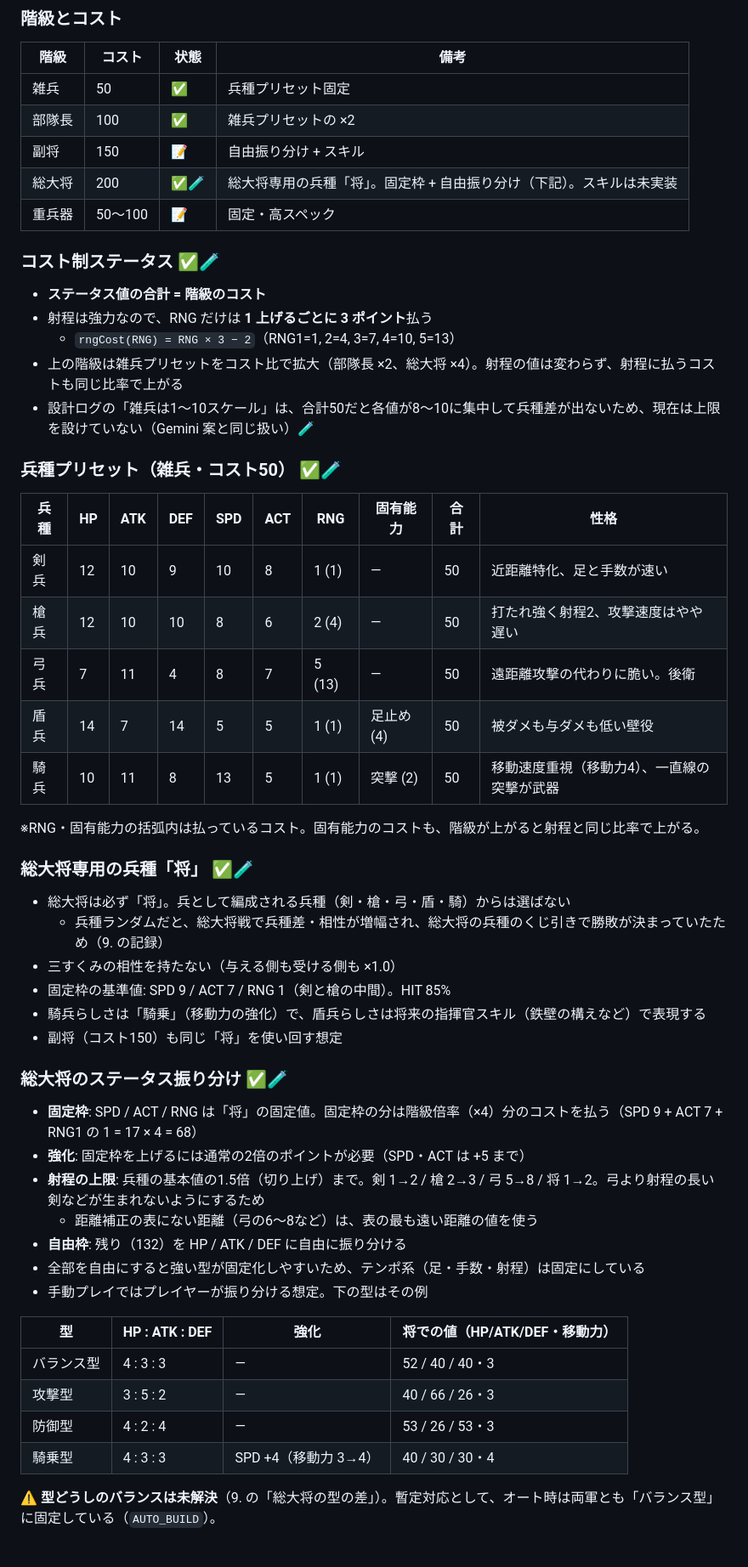
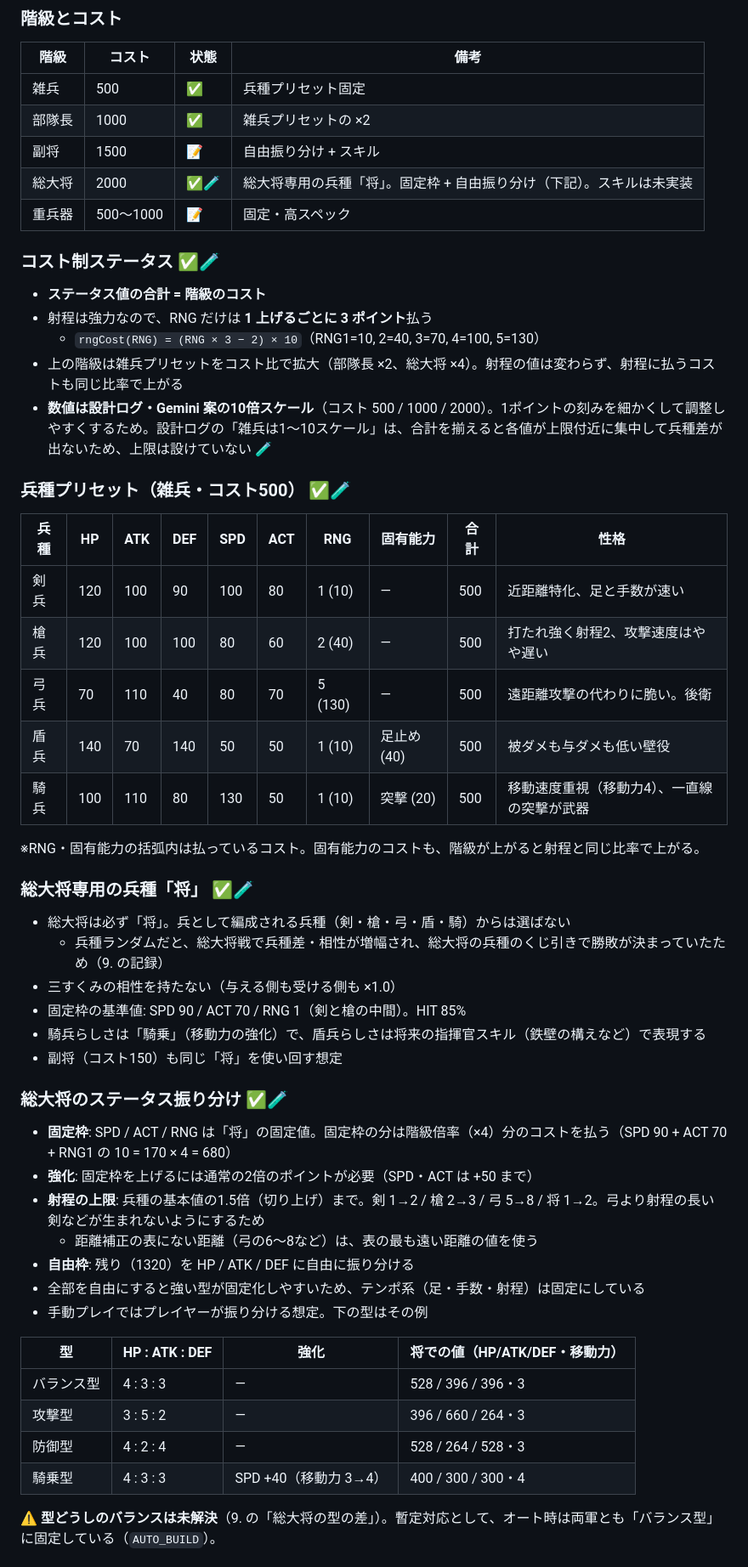
Before and after one commit to izayoisinya/dice-game, a Markdown page: docs/design.md, the part around one of its changes. Shown at 85% size. Rendered like a GitHub page.

Commit message:
設計書を10倍スケールの数値に更新し、総大将のコストと逆転率の記録を追加
Co-Authored-By: Claude Opus 5.5 <noreply@anthropic.com>
Claude-Session: https://claude.ai/code/session_01TqbHapgrbjfNyF5VZHo27N

```diff
--- a/docs/design.md
+++ b/docs/design.md
@@ -59,28 +59,28 @@
 
 | 階級 | コスト | 状態 | 備考 |
 |---|---|---|---|
-| 雑兵 | 50 | ✅ | 兵種プリセット固定 |
-| 部隊長 | 100 | ✅ | 雑兵プリセットの ×2 |
-| 副将 | 150 | 📝 | 自由振り分け + スキル |
-| 総大将 | 200 | ✅🧪 | 総大将専用の兵種「将」。固定枠 + 自由振り分け（下記）。スキルは未実装 |
-| 重兵器 | 50〜100 | 📝 | 固定・高スペック |
+| 雑兵 | 500 | ✅ | 兵種プリセット固定 |
+| 部隊長 | 1000 | ✅ | 雑兵プリセットの ×2 |
+| 副将 | 1500 | 📝 | 自由振り分け + スキル |
+| 総大将 | 2000 | ✅🧪 | 総大将専用の兵種「将」。固定枠 + 自由振り分け（下記）。スキルは未実装 |
+| 重兵器 | 500〜1000 | 📝 | 固定・高スペック |
 
 ### コスト制ステータス ✅🧪
 - **ステータス値の合計 = 階級のコスト**
 - 射程は強力なので、RNG だけは **1 上げるごとに 3 ポイント**払う
-  - `rngCost(RNG) = RNG × 3 − 2`（RNG1=1, 2=4, 3=7, 4=10, 5=13）
+  - `rngCost(RNG) = (RNG × 3 − 2) × 10`（RNG1=10, 2=40, 3=70, 4=100, 5=130）
 - 上の階級は雑兵プリセットをコスト比で拡大（部隊長 ×2、総大将 ×4）。射程の値は変わらず、射程に払うコストも同じ比率で上がる
-- 設計ログの「雑兵は1〜10スケール」は、合計50だと各値が8〜10に集中して兵種差が出ないため、現在は上限を設けていない（Gemini 案と同じ扱い）🧪
+- **数値は設計ログ・Gemini 案の10倍スケール**（コスト 500 / 1000 / 2000）。1ポイントの刻みを細かくして調整しやすくするため。設計ログの「雑兵は1〜10スケール」は、合計を揃えると各値が上限付近に集中して兵種差が出ないため、上限は設けていない 🧪
 
-### 兵種プリセット（雑兵・コスト50） ✅🧪
+### 兵種プリセット（雑兵・コスト500） ✅🧪
 
 | 兵種 | HP | ATK | DEF | SPD | ACT | RNG | 固有能力 | 合計 | 性格 |
 |---|---|---|---|---|---|---|---|---|---|
-| 剣兵 | 12 | 10 | 9 | 10 | 8 | 1 (1) | — | 50 | 近距離特化、足と手数が速い |
-| 槍兵 | 12 | 10 | 10 | 8 | 6 | 2 (4) | — | 50 | 打たれ強く射程2、攻撃速度はやや遅い |
-| 弓兵 | 7 | 11 | 4 | 8 | 7 | 5 (13) | — | 50 | 遠距離攻撃の代わりに脆い。後衛 |
-| 盾兵 | 14 | 7 | 14 | 5 | 5 | 1 (1) | 足止め (4) | 50 | 被ダメも与ダメも低い壁役 |
-| 騎兵 | 10 | 11 | 8 | 13 | 5 | 1 (1) | 突撃 (2) | 50 | 移動速度重視（移動力4）、一直線の突撃が武器 |
+| 剣兵 | 120 | 100 | 90 | 100 | 80 | 1 (10) | — | 500 | 近距離特化、足と手数が速い |
+| 槍兵 | 120 | 100 | 100 | 80 | 60 | 2 (40) | — | 500 | 打たれ強く射程2、攻撃速度はやや遅い |
+| 弓兵 | 70 | 110 | 40 | 80 | 70 | 5 (130) | — | 500 | 遠距離攻撃の代わりに脆い。後衛 |
+| 盾兵 | 140 | 70 | 140 | 50 | 50 | 1 (10) | 足止め (40) | 500 | 被ダメも与ダメも低い壁役 |
+| 騎兵 | 100 | 110 | 80 | 130 | 50 | 1 (10) | 突撃 (20) | 500 | 移動速度重視（移動力4）、一直線の突撃が武器 |
 
 ※RNG・固有能力の括弧内は払っているコスト。固有能力のコストも、階級が上がると射程と同じ比率で上がる。
 
@@ -88,25 +88,25 @@
 - 総大将は必ず「将」。兵として編成される兵種（剣・槍・弓・盾・騎）からは選ばない
   - 兵種ランダムだと、総大将戦で兵種差・相性が増幅され、総大将の兵種のくじ引きで勝敗が決まっていたため（9. の記録）
 - 三すくみの相性を持たない（与える側も受ける側も ×1.0）
-- 固定枠の基準値: SPD 9 / ACT 7 / RNG 1（剣と槍の中間）。HIT 85%
+- 固定枠の基準値: SPD 90 / ACT 70 / RNG 1（剣と槍の中間）。HIT 85%
 - 騎兵らしさは「騎乗」（移動力の強化）で、盾兵らしさは将来の指揮官スキル（鉄壁の構えなど）で表現する
 - 副将（コスト150）も同じ「将」を使い回す想定
 
 ### 総大将のステータス振り分け ✅🧪
-- **固定枠**: SPD / ACT / RNG は「将」の固定値。固定枠の分は階級倍率（×4）分のコストを払う（SPD 9 + ACT 7 + RNG1 の 1 = 17 × 4 = 68）
-- **強化**: 固定枠を上げるには通常の2倍のポイントが必要（SPD・ACT は +5 まで）
+- **固定枠**: SPD / ACT / RNG は「将」の固定値。固定枠の分は階級倍率（×4）分のコストを払う（SPD 90 + ACT 70 + RNG1 の 10 = 170 × 4 = 680）
+- **強化**: 固定枠を上げるには通常の2倍のポイントが必要（SPD・ACT は +50 まで）
 - **射程の上限**: 兵種の基本値の1.5倍（切り上げ）まで。剣 1→2 / 槍 2→3 / 弓 5→8 / 将 1→2。弓より射程の長い剣などが生まれないようにするため
   - 距離補正の表にない距離（弓の6〜8など）は、表の最も遠い距離の値を使う
-- **自由枠**: 残り（132）を HP / ATK / DEF に自由に振り分ける
+- **自由枠**: 残り（1320）を HP / ATK / DEF に自由に振り分ける
 - 全部を自由にすると強い型が固定化しやすいため、テンポ系（足・手数・射程）は固定にしている
 - 手動プレイではプレイヤーが振り分ける想定。下の型はその例
 
 | 型 | HP : ATK : DEF | 強化 | 将での値（HP/ATK/DEF・移動力） |
 |---|---|---|---|
-| バランス型 | 4 : 3 : 3 | — | 52 / 40 / 40・3 |
-| 攻撃型 | 3 : 5 : 2 | — | 40 / 66 / 26・3 |
-| 防御型 | 4 : 2 : 4 | — | 53 / 26 / 53・3 |
-| 騎乗型 | 4 : 3 : 3 | SPD +4（移動力 3→4） | 40 / 30 / 30・4 |
+| バランス型 | 4 : 3 : 3 | — | 528 / 396 / 396・3 |
+| 攻撃型 | 3 : 5 : 2 | — | 396 / 660 / 264・3 |
+| 防御型 | 4 : 2 : 4 | — | 528 / 264 / 528・3 |
+| 騎乗型 | 4 : 3 : 3 | SPD +40（移動力 3→4） | 400 / 300 / 300・4 |
 
 ⚠️ **型どうしのバランスは未解決**（9. の「総大将の型の差」）。暫定対応として、オート時は両軍とも「バランス型」に固定している（`AUTO_BUILD`）。
 
```
Also changed, not shown: other parts of docs/design.md (+20 -9 lines).
